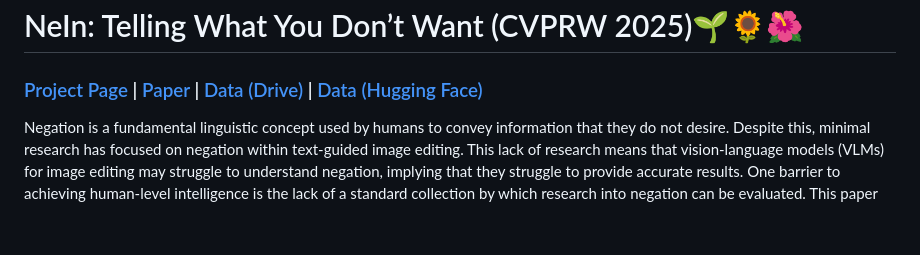
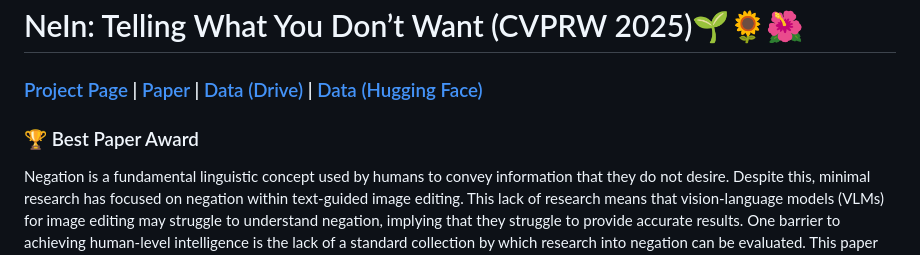
Before and after one commit to tanbuinhat/NeIn, a Markdown page: README.md, the part around the change. Rendered like a GitHub page; blank space fills up the shorter version.

```diff
--- a/README.md
+++ b/README.md
@@ -1,6 +1,8 @@
 # NeIn: Telling What You Don’t Want (CVPRW 2025)🌱🌻🌺
 
 ### [Project Page](https://tanbuinhat.github.io/NeIn/) | [Paper](https://arxiv.org/abs/2409.06481) | [Data (Drive)](https://drive.google.com/drive/folders/1pxiV6G__cWZ0qMOh4nDTTSiCQfkgyxPD?usp=drive_link) | [Data (Hugging Face)](https://huggingface.co/datasets/nhatttanbui/NeIn)
+
+### 🏆 Best Paper Award
 
 Negation is a fundamental linguistic concept used by humans to convey information that they do not desire. Despite this, minimal research has focused on negation within text-guided image editing. This lack of research means that vision-language models (VLMs) for image editing may struggle to understand negation, implying that they struggle to provide accurate results. One barrier to achieving human-level intelligence is the lack of a standard collection by which research into negation can be evaluated.
 This paper presents the first large-scale dataset, **Ne**gative <b>In</b>struction (<b>NeIn</b>), for studying negation within instruction-based image editing. Our dataset comprises <b>366,957 quintuplets</b>, i.e., source image, original caption, selected object, negative sentence, and target image in total, including <b>342,775 queries for training</b> and <b>24,182 queries for benchmarking</b> image editing methods.
```
